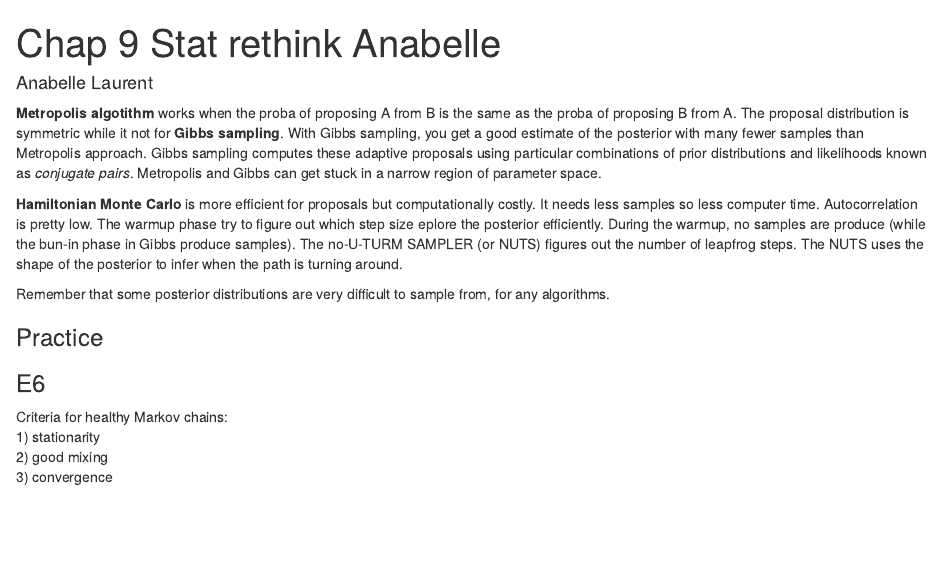
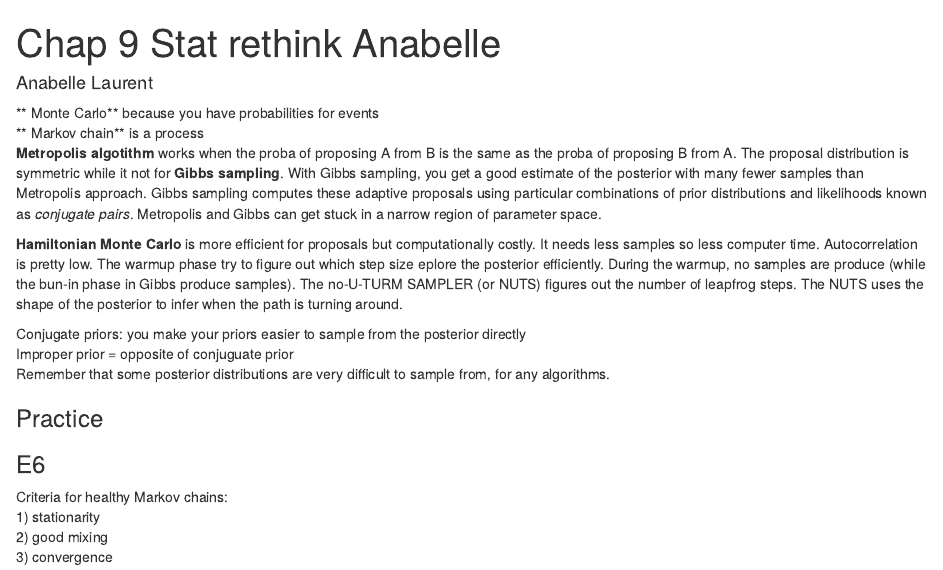
Before and after one commit to femiguez/stat_rethink, an R Markdown document (notes/chapter_09/Chap9_Anabelle.Rmd): the page in a window 1100 px wide, from its top. Rendered offline with R 4.5, knitr and Pandoc, with nearby package versions; some code elsewhere in the file could not run offline.

Commit message:
Update Chap9_Anabelle.Rmd

````diff
--- a/notes/chapter_09/Chap9_Anabelle.Rmd
+++ b/notes/chapter_09/Chap9_Anabelle.Rmd
@@ -19,10 +19,14 @@ dd$cid <- ifelse( dd$cont_africa==1 , 1 , 2 )
 
 ```
 
+** Monte Carlo** because you have probabilities for events
+** Markov chain** is a process
 **Metropolis algotithm** works when the proba of proposing A from B is the same as the proba of proposing B from A. The proposal distribution is symmetric while it not for **Gibbs sampling**. With Gibbs sampling, you get a good estimate of the posterior with many fewer samples than Metropolis approach. Gibbs sampling computes these adaptive proposals using particular combinations of prior distributions and likelihoods known as *conjugate pairs*. Metropolis and Gibbs can get stuck in a narrow region of parameter space.
 
 **Hamiltonian Monte Carlo** is more efficient for proposals but computationally costly. It needs less samples so less computer time. Autocorrelation is pretty low. The warmup phase try to figure out which step size eplore the posterior efficiently. During the warmup, no samples are produce (while the bun-in phase in Gibbs produce samples). The no-U-TURM SAMPLER (or NUTS) figures out the number of leapfrog steps. The NUTS uses the shape of the posterior to infer when the path is turning around.
 
+Conjugate priors: you make your priors easier to sample from the posterior directly
+Improper prior = opposite of conjuguate prior
 Remember that some posterior distributions are very difficult to sample from, for any algorithms.
 
 ### Practice
````
